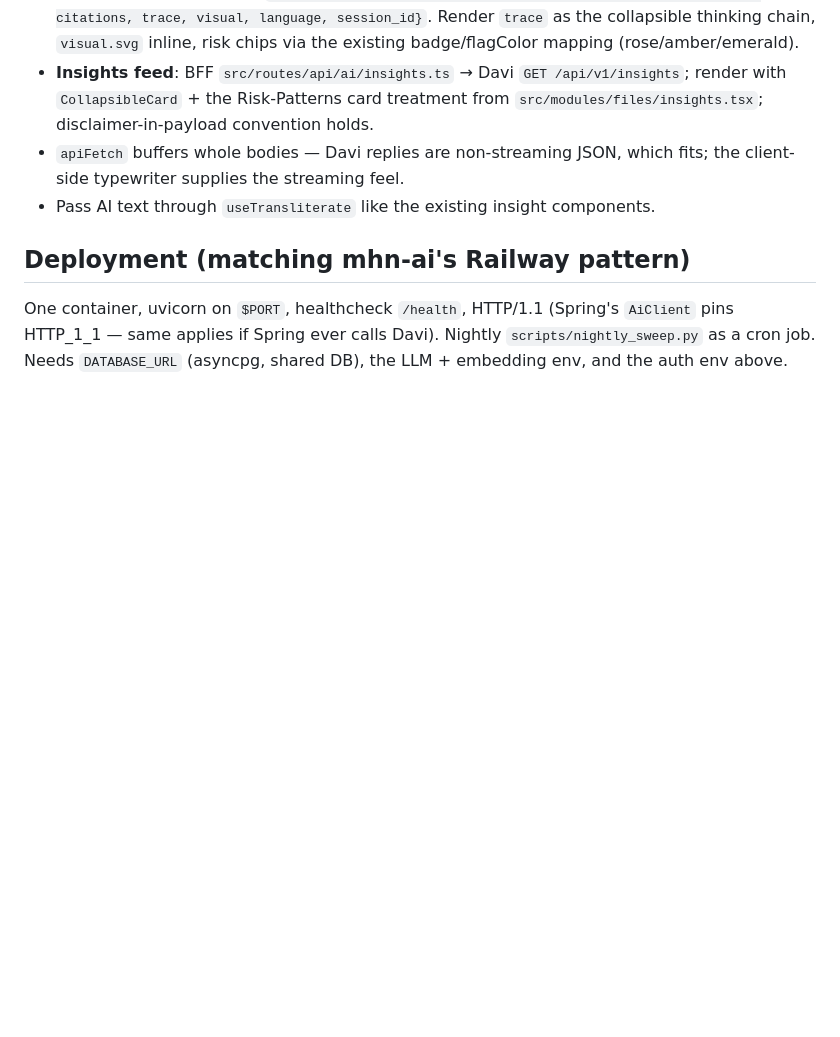
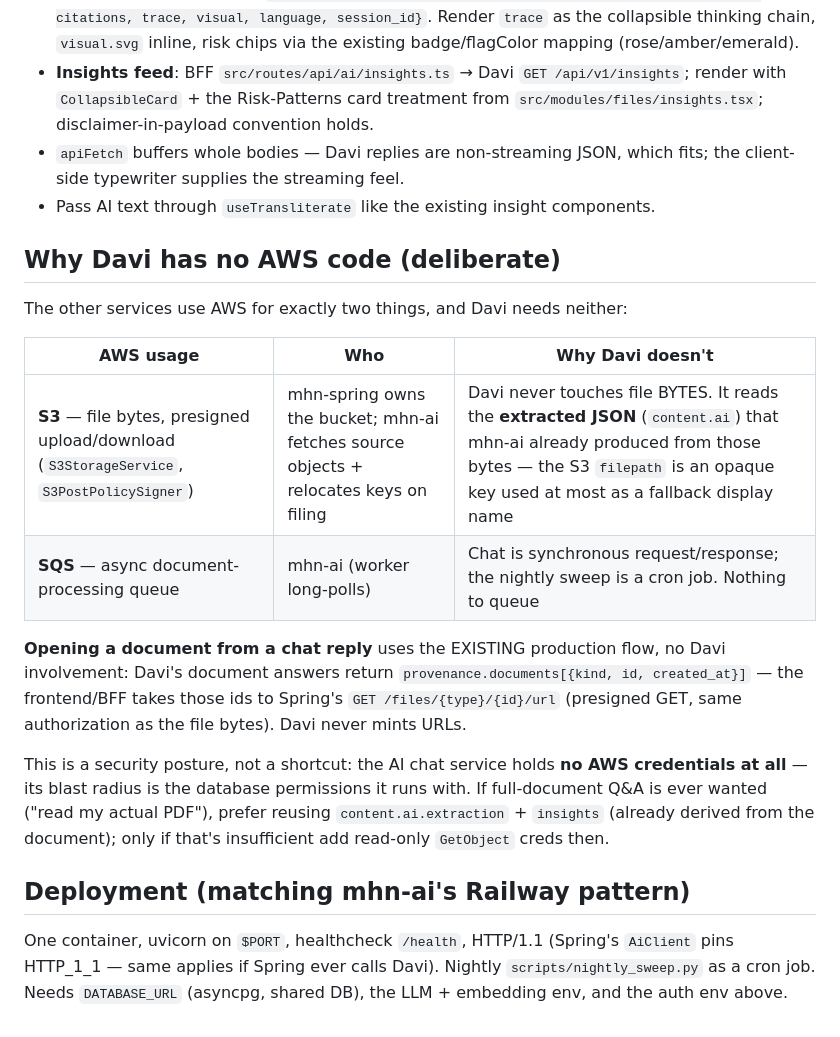
Before and after one commit to JaswanthBrindavan/MHN-AI-assitant-and-insights-V1, a Markdown page: docs/production_integration.md, the part around the change. Rendered like a GitHub page; blank space fills up the shorter version.

Commit message:
docs: why Davi holds no AWS code (S3/SQS division of labor + file-open flow)
Co-Authored-By: Claude Fable 5 <noreply@anthropic.com>

```diff
--- a/docs/production_integration.md
+++ b/docs/production_integration.md
@@ -121,6 +121,27 @@ rollup tables. Everything else is read-only from Davi.
   fits; the client-side typewriter supplies the streaming feel.
 - Pass AI text through `useTransliterate` like the existing insight components.
 
+## Why Davi has no AWS code (deliberate)
+
+The other services use AWS for exactly two things, and Davi needs neither:
+
+| AWS usage | Who | Why Davi doesn't |
+| --- | --- | --- |
+| **S3** — file bytes, presigned upload/download (`S3StorageService`, `S3PostPolicySigner`) | mhn-spring owns the bucket; mhn-ai fetches source objects + relocates keys on filing | Davi never touches file BYTES. It reads the **extracted JSON** (`content.ai`) that mhn-ai already produced from those bytes — the S3 `filepath` is an opaque key used at most as a fallback display name |
+| **SQS** — async document-processing queue | mhn-ai (worker long-polls) | Chat is synchronous request/response; the nightly sweep is a cron job. Nothing to queue |
+
+**Opening a document from a chat reply** uses the EXISTING production flow, no
+Davi involvement: Davi's document answers return
+`provenance.documents[{kind, id, created_at}]` — the frontend/BFF takes those
+ids to Spring's `GET /files/{type}/{id}/url` (presigned GET, same
+authorization as the file bytes). Davi never mints URLs.
+
+This is a security posture, not a shortcut: the AI chat service holds **no AWS
+credentials at all** — its blast radius is the database permissions it runs
+with. If full-document Q&A is ever wanted ("read my actual PDF"), prefer
+reusing `content.ai.extraction` + `insights` (already derived from the
+document); only if that's insufficient add read-only `GetObject` creds then.
+
 ## Deployment (matching mhn-ai's Railway pattern)
 
 One container, uvicorn on `$PORT`, healthcheck `/health`, HTTP/1.1 (Spring's
```
